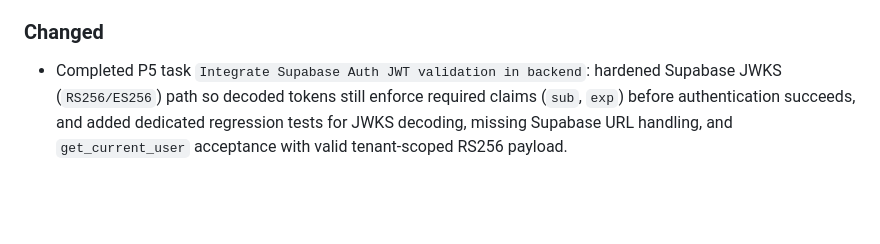
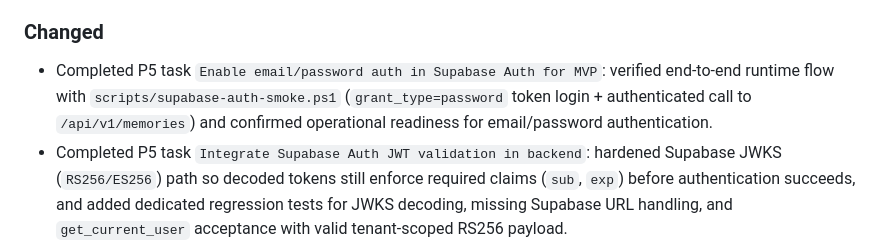
Before and after one commit to trodem/personal_ai_assistant, a Markdown page: CHANGELOG.md, the part around the change. Drawn GitHub-style; blank space fills up the shorter version.

Commit message:
chore(auth): mark Supabase email/password MVP auth as verified via smoke flow

```diff
--- a/CHANGELOG.md
+++ b/CHANGELOG.md
@@ -78,6 +78,7 @@ Format inspired by Keep a Changelog and Semantic Versioning principles.
 - Baseline `.env.example` with Supabase/OpenAI/Stripe and runtime configuration placeholders for local bootstrap.
 
 ### Changed
+- Completed P5 task `Enable email/password auth in Supabase Auth for MVP`: verified end-to-end runtime flow with `scripts/supabase-auth-smoke.ps1` (`grant_type=password` token login + authenticated call to `/api/v1/memories`) and confirmed operational readiness for email/password authentication.
 - Completed P5 task `Integrate Supabase Auth JWT validation in backend`: hardened Supabase JWKS (`RS256/ES256`) path so decoded tokens still enforce required claims (`sub`, `exp`) before authentication succeeds, and added dedicated regression tests for JWKS decoding, missing Supabase URL handling, and `get_current_user` acceptance with valid tenant-scoped RS256 payload.
 - Completed P4 error-contract consistency task: centralized HTTP status-to-error-code mapping (`400/401/403/404/409/422/429/502/503` + fallback `500`), injected a single OpenAPI error envelope schema (`ErrorEnvelope`) across `4xx/5xx` responses, aligned `specs/api.yaml` reusable error responses/components, and added regression coverage for both runtime schema and OpenAPI error-response references.
 - Added privileged-policy contract tests in `backend/tests/test_privileged_policy_contract.py` covering `auth.last_active_author_required` protection, self-role-change rejection, and `billing.plan_locked_by_role` enforcement; marked the related P4 TODO task as completed.
```
Also changed, not shown: TODO.md (+1 -1 lines).
